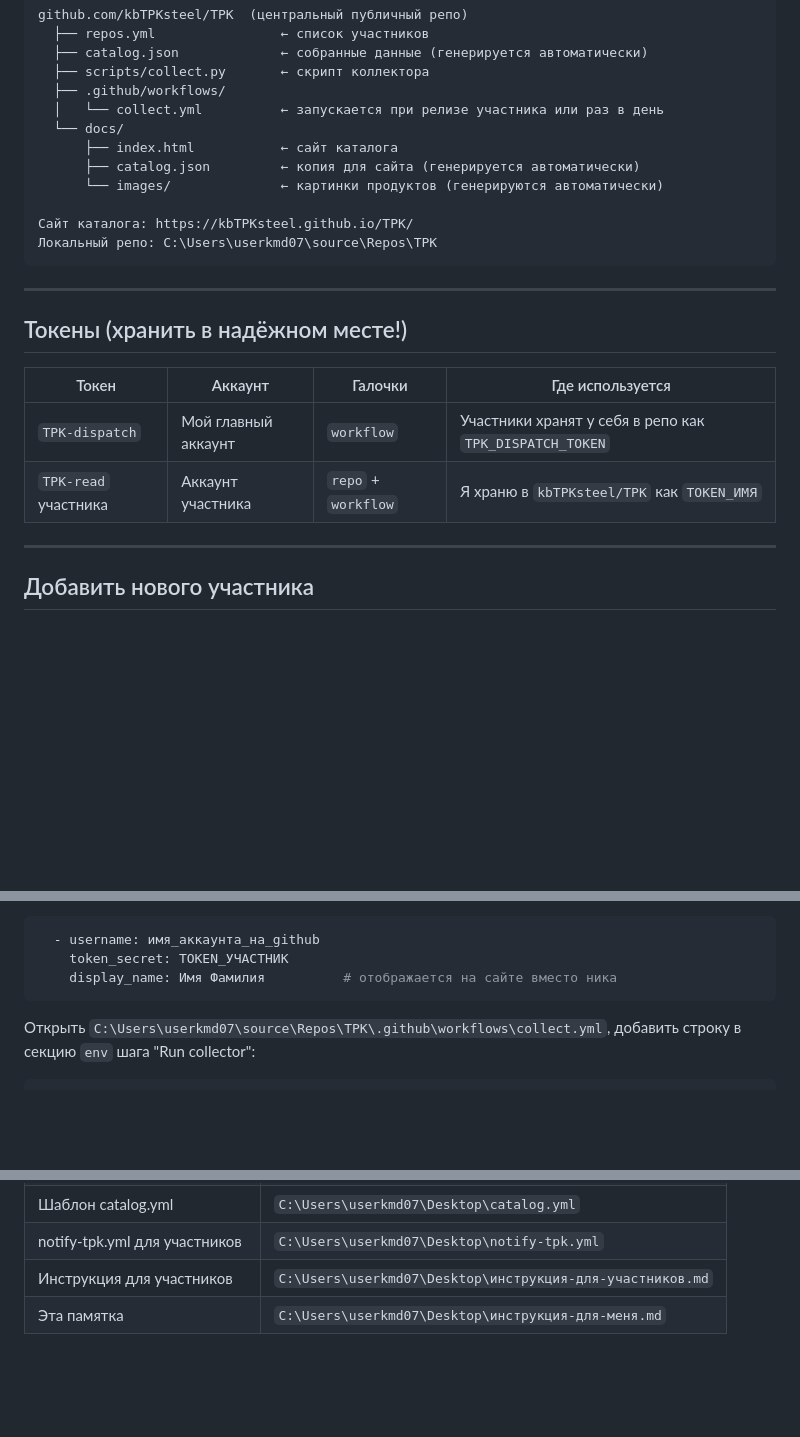
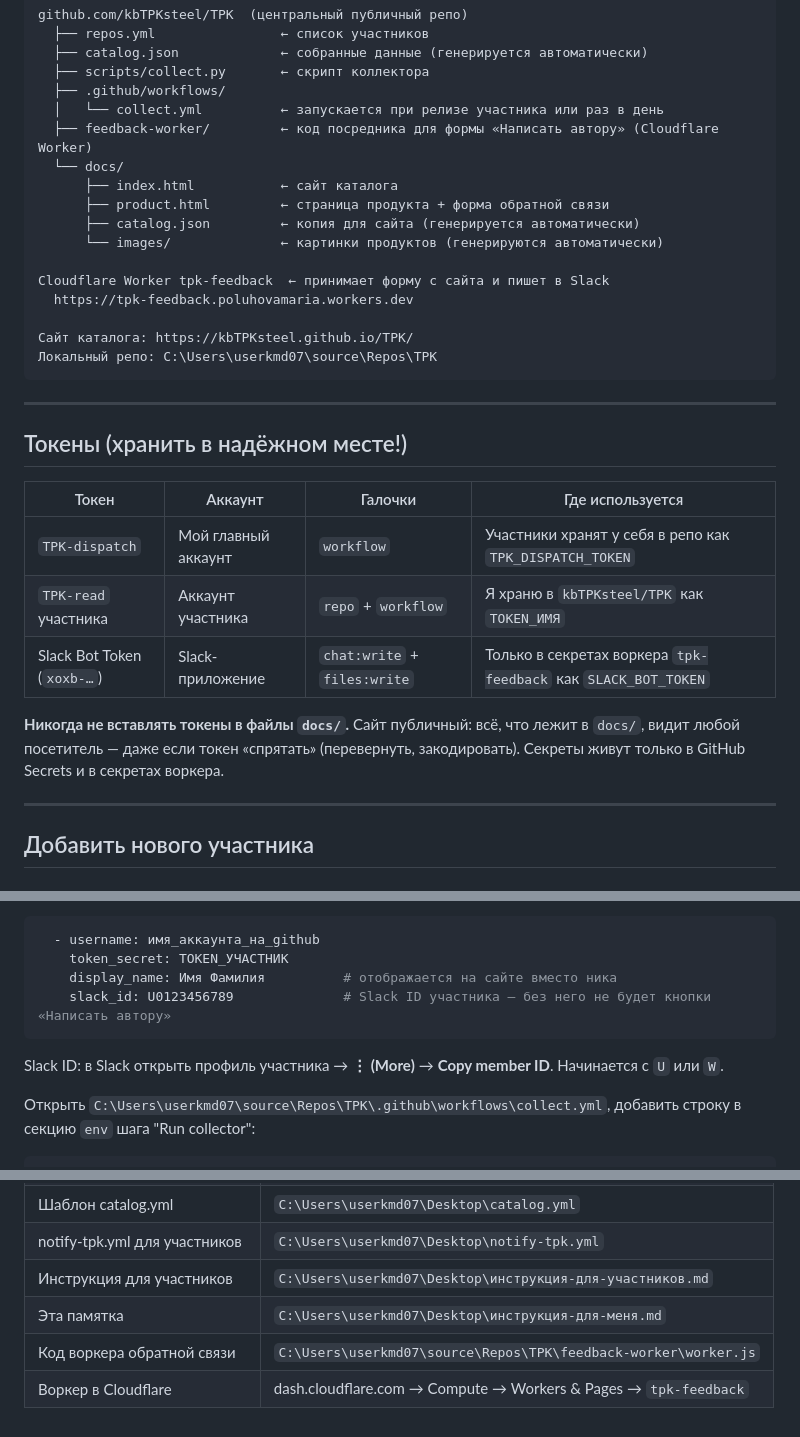
Before and after one commit to kbTPKsteel/TPK, a Markdown page: инструкция-для-меня.md, 3 parts joined by grey strips. Drawn GitHub-style; blank space fills up the shorter version.

````diff
--- a/инструкция-для-меня.md
+++ b/инструкция-для-меня.md
@@ -15,10 +15,15 @@ github.com/kbTPKsteel/TPK  (центральный публичный репо)
   ├── scripts/collect.py       ← скрипт коллектора
   ├── .github/workflows/
   │   └── collect.yml          ← запускается при релизе участника или раз в день
+  ├── feedback-worker/         ← код посредника для формы «Написать автору» (Cloudflare Worker)
   └── docs/
       ├── index.html           ← сайт каталога
+      ├── product.html         ← страница продукта + форма обратной связи
       ├── catalog.json         ← копия для сайта (генерируется автоматически)
       └── images/              ← картинки продуктов (генерируются автоматически)
+
+Cloudflare Worker tpk-feedback  ← принимает форму с сайта и пишет в Slack
+  https://tpk-feedback.poluhovamaria.workers.dev
 
 Сайт каталога: https://kbTPKsteel.github.io/TPK/
 Локальный репо: C:\Users\userkmd07\source\Repos\TPK
@@ -32,6 +37,9 @@ github.com/kbTPKsteel/TPK  (центральный публичный репо)
 |---|---|---|---|
 | `TPK-dispatch` | Мой главный аккаунт | `workflow` | Участники хранят у себя в репо как `TPK_DISPATCH_TOKEN` |
 | `TPK-read` участника | Аккаунт участника | `repo` + `workflow` | Я храню в `kbTPKsteel/TPK` как `TOKEN_ИМЯ` |
+| Slack Bot Token (`xoxb-…`) | Slack-приложение | `chat:write` + `files:write` | Только в секретах воркера `tpk-feedback` как `SLACK_BOT_TOKEN` |
+
+**Никогда не вставлять токены в файлы `docs/`.** Сайт публичный: всё, что лежит в `docs/`, видит любой посетитель — даже если токен «спрятать» (перевернуть, закодировать). Секреты живут только в GitHub Secrets и в секретах воркера.
 
 ---
 
@@ -58,7 +66,10 @@ github.com/kbTPKsteel/TPK  (центральный публичный репо)
   - username: имя_аккаунта_на_github
     token_secret: TOKEN_УЧАСТНИК
     display_name: Имя Фамилия          # отображается на сайте вместо ника
+    slack_id: U0123456789              # Slack ID участника — без него не будет кнопки «Написать автору»
 ```
+
+Slack ID: в Slack открыть профиль участника → **⋮ (More)** → **Copy member ID**. Начинается с `U` или `W`.
 
 Открыть `C:\Users\userkmd07\source\Repos\TPK\.github\workflows\collect.yml`, добавить строку в секцию `env` шага "Run collector":
 ```yaml
@@ -194,3 +241,5 @@ git -C "C:\Users\userkmd07\source\Repos\TPK" push
 | notify-tpk.yml для участников | `C:\Users\userkmd07\Desktop\notify-tpk.yml` |
 | Инструкция для участников | `C:\Users\userkmd07\Desktop\инструкция-для-участников.md` |
 | Эта памятка | `C:\Users\userkmd07\Desktop\инструкция-для-меня.md` |
+| Код воркера обратной связи | `C:\Users\userkmd07\source\Repos\TPK\feedback-worker\worker.js` |
+| Воркер в Cloudflare | dash.cloudflare.com → Compute → Workers & Pages → `tpk-feedback` |
````
Also changed, not shown: other parts of инструкция-для-меня.md (+36 -0 lines).
